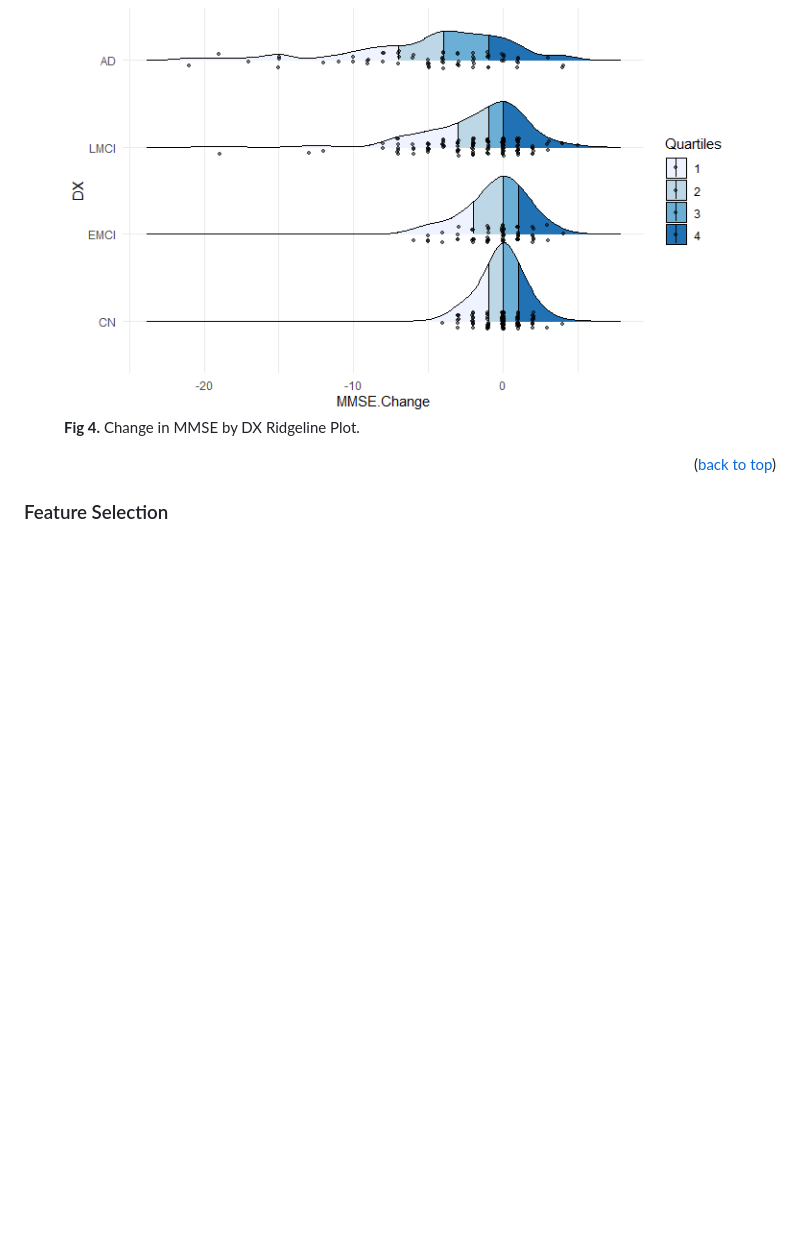
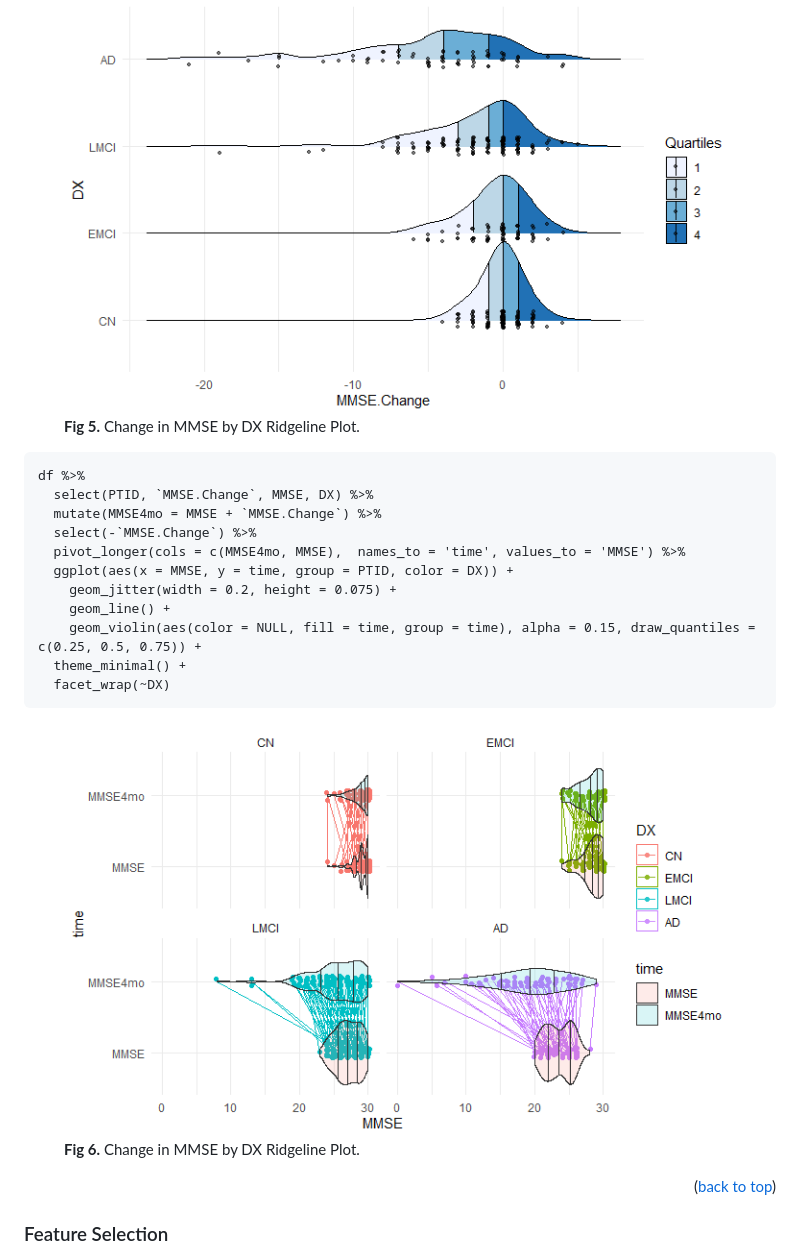
Before and after one commit to wooyongc/2022UTSWMachineLearningFinalProj, a Markdown page: README.md, the part around the change printed below. Drawn GitHub-style; pictures changed too: img/MMSE_densityLinePairs_byDiag.png (added); blank space fills up the shorter version.

````diff
--- a/README.md
+++ b/README.md
@@ -154,6 +178,27 @@ df %>%
   <img src="./img/mmseChangeRidgeLine.png", width = "720">
-  <figcaption><b>Fig 4.</b> Change in MMSE by DX Ridgeline Plot.</figcaption>
+  <figcaption><b>Fig 5.</b> Change in MMSE by DX Ridgeline Plot.</figcaption>
 </figure>
+
+
+```{r}
+df %>%
+  select(PTID, `MMSE.Change`, MMSE, DX) %>%
+  mutate(MMSE4mo = MMSE + `MMSE.Change`) %>%
+  select(-`MMSE.Change`) %>%
+  pivot_longer(cols = c(MMSE4mo, MMSE),  names_to = 'time', values_to = 'MMSE') %>%
+  ggplot(aes(x = MMSE, y = time, group = PTID, color = DX)) +
+    geom_jitter(width = 0.2, height = 0.075) +
+    geom_line() +
+    geom_violin(aes(color = NULL, fill = time, group = time), alpha = 0.15, draw_quantiles = c(0.25, 0.5, 0.75)) +
+  theme_minimal() +
+  facet_wrap(~DX)
+```
+
+<figure>
+  <img src="./img/MMSE_densityLinePairs_byDiag.png", width = "720">
+  <figcaption><b>Fig 6.</b> Change in MMSE by DX Ridgeline Plot.</figcaption>
+</figure>
+
 
 
 <p align="right">(<a href="#top">back to top</a>)</p>
````
Also changed, not shown: other parts of README.md (+24 -0 lines), img/mmseBasevsChangeRidgeLine.png (added), 1 other file.
